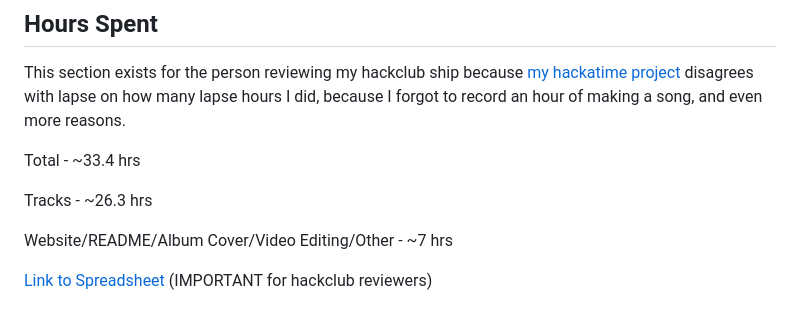
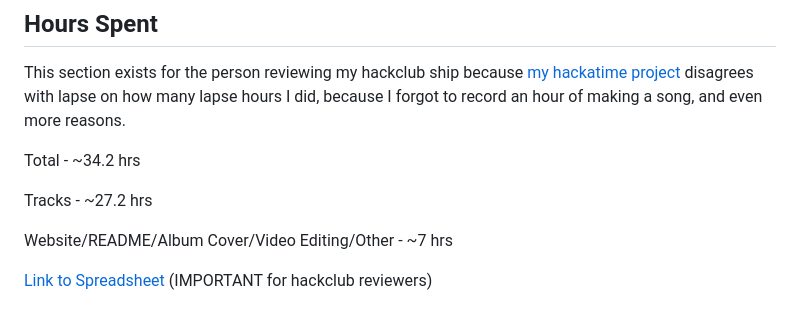
Before and after one commit to kibbthefox/AriaCode-Album, a Markdown page: README.md, the part around the change. Drawn GitHub-style.

Commit message:
Correct hours

```diff
--- a/README.md
+++ b/README.md
@@ -160,9 +160,9 @@ You can listen on the [Website](https://kibbthefox.github.io/AriaCode-Album/), [
 
 This section exists for the person reviewing my hackclub ship because [my hackatime project](https://hackatime.hackclub.com/@KibbTheFox/project/AriaCode+Album) disagrees with lapse on how many lapse hours I did, because I forgot to record an hour of making a song, and even more reasons.
 
-Total - ~33.4 hrs
+Total - ~34.2 hrs
 
-Tracks - ~26.3 hrs
+Tracks - ~27.2 hrs
 
 Website/README/Album Cover/Video Editing/Other - ~7 hrs
 
```
